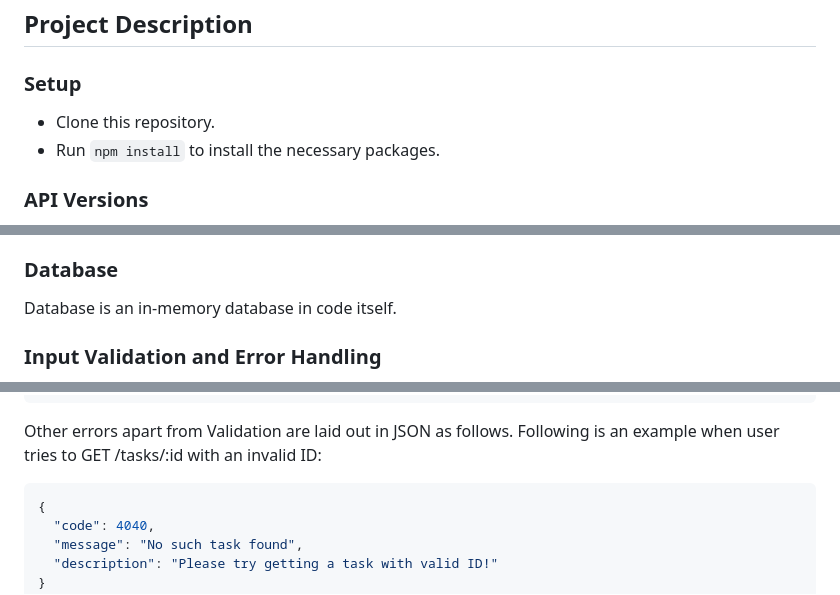
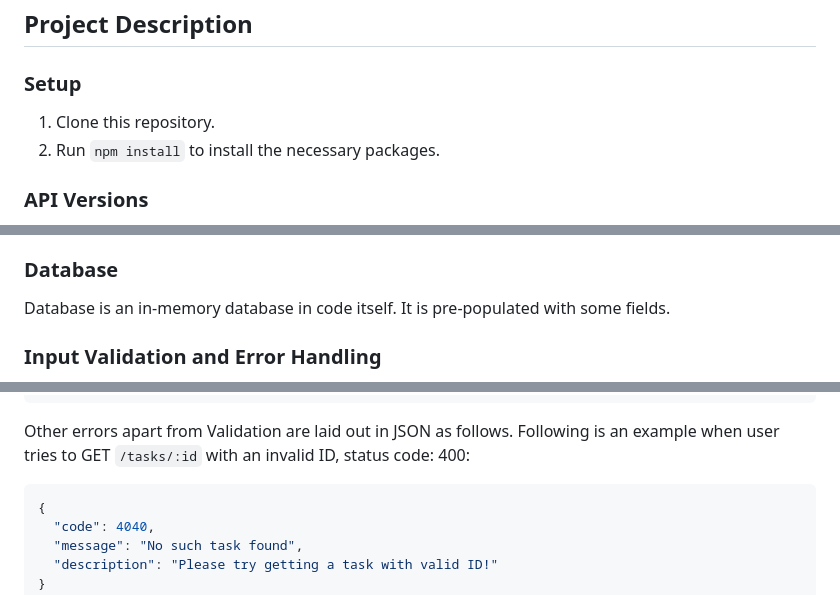
Before and after one commit to adnan-sheikh/task-manager-api, a Markdown page: README.md, 3 parts joined by grey strips. GitHub-like rendering.

````diff
--- a/README.md
+++ b/README.md
@@ -6,8 +6,8 @@ A RESTful API for a task manager application using Node.js, and Express.js. This
 
 ### Setup
 
-- Clone this repository.
-- Run `npm install` to install the necessary packages.
+1. Clone this repository.
+2. Run `npm install` to install the necessary packages.
 
 ### API Versions
 
@@ -24,7 +24,7 @@ A RESTful API for a task manager application using Node.js, and Express.js. This
 
 ### Database
 
-Database is an in-memory database in code itself.
+Database is an in-memory database in code itself. It is pre-populated with some fields.
 
 ### Input Validation and Error Handling
 
@@ -54,7 +54,7 @@ When invalid input is provided during the creation or update of a task, the API
 }
 ```
 
-Other errors apart from Validation are laid out in JSON as follows. Following is an example when user tries to GET /tasks/:id with an invalid ID:
+Other errors apart from Validation are laid out in JSON as follows. Following is an example when user tries to GET `/tasks/:id` with an invalid ID, status code: 400:
 
 ```json
 {
````
Also changed, not shown: other parts of README.md (+2 -0 lines).
